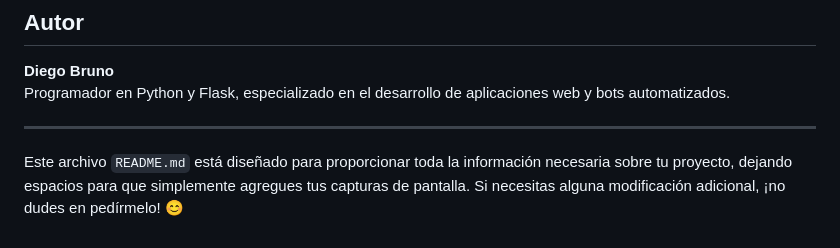
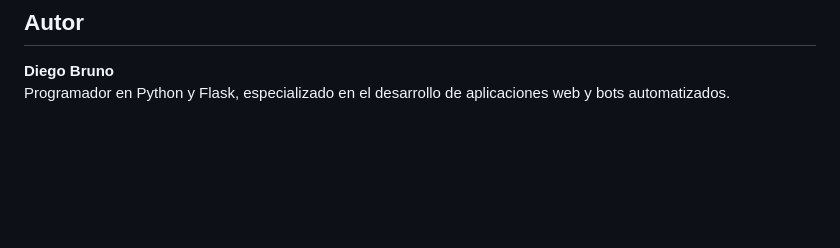
Before and after one commit to dmbruno/Campo_libre, a Markdown page: README.md, the part around the change. Drawn GitHub-style; blank space fills up the shorter version.

Commit message:
fix readme.md2

```diff
--- a/README.md
+++ b/README.md
@@ -110,7 +110,3 @@ Campo Libre es una aplicación web desarrollada en Flask que permite gestionar e
 
 **Diego Bruno**
 Programador en Python y Flask, especializado en el desarrollo de aplicaciones web y bots automatizados.
-
----
-
-Este archivo `README.md` está diseñado para proporcionar toda la información necesaria sobre tu proyecto, dejando espacios para que simplemente agregues tus capturas de pantalla. Si necesitas alguna modificación adicional, ¡no dudes en pedírmelo! 😊
```
